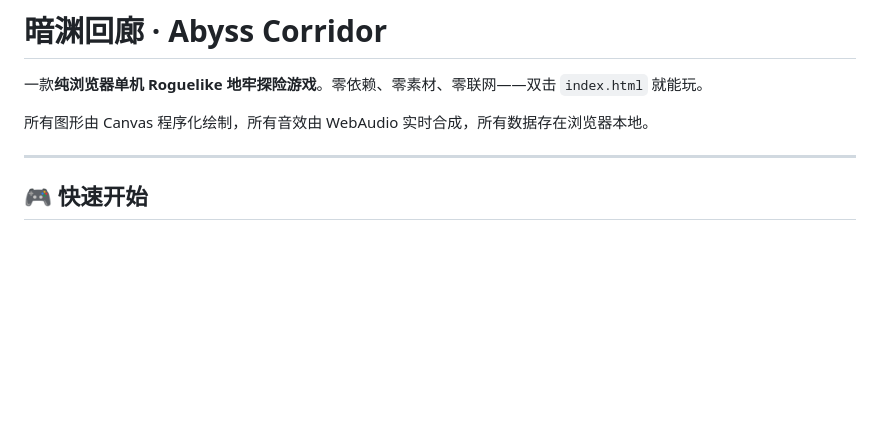
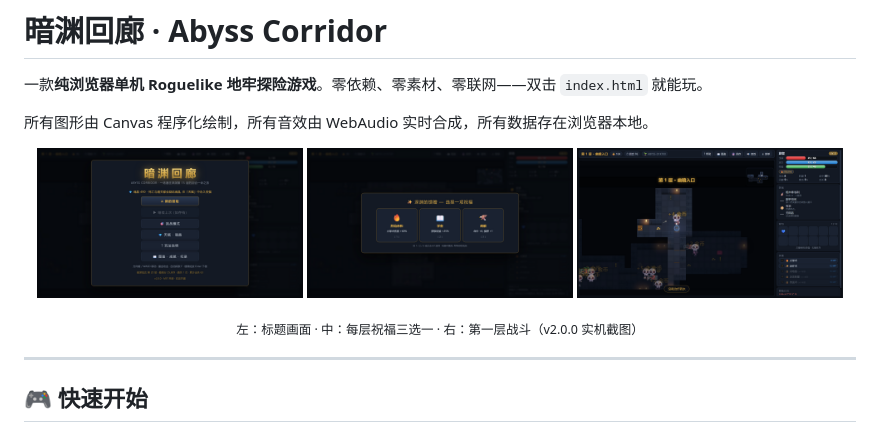
Before and after one commit to hualuochuanglingqian/abyss-corridor, a Markdown page: README.md, the part around the change. Rendered like a GitHub page; pictures changed too: docs/img/01-title.png (added), docs/img/02-boon.png (added), docs/img/03-combat.png (added); blank space fills up the shorter version.

Commit message:
chore: PR/Issue 模板 + .gitattributes 行尾规范 + README 实机截图

```diff
--- a/README.md
+++ b/README.md
@@ -3,6 +3,13 @@
 一款**纯浏览器单机 Roguelike 地牢探险游戏**。零依赖、零素材、零联网——双击 `index.html` 就能玩。
 
 所有图形由 Canvas 程序化绘制，所有音效由 WebAudio 实时合成，所有数据存在浏览器本地。
+
+<p align="center">
+  <img src="docs/img/01-title.png" width="32%" alt="标题画面">
+  <img src="docs/img/02-boon.png" width="32%" alt="祝福三选一">
+  <img src="docs/img/03-combat.png" width="32%" alt="战斗实况">
+</p>
+<p align="center"><sub>左：标题画面 · 中：每层祝福三选一 · 右：第一层战斗（v2.0.0 实机截图）</sub></p>
 
 ---
 
```
Also changed, not shown: .github/ISSUE_TEMPLATE/bug_report.md (added, +26 -0 lines), .github/PULL_REQUEST_TEMPLATE.md (added, +14 -0 lines), 1 other file.
